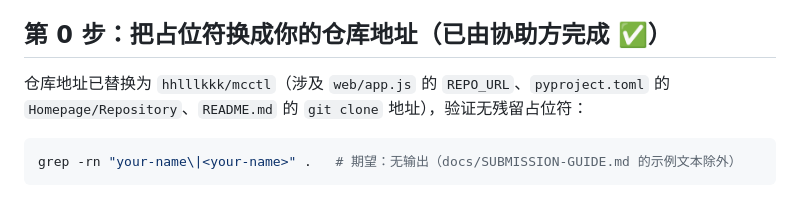
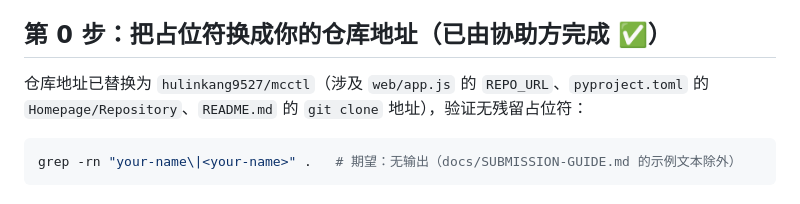
Before and after one commit to hulinkang9527/mcctl, a Markdown page: docs/SUBMISSION-GUIDE.md, the part around the change. Rendered like a GitHub page.

Commit message:
Change repository address in SUBMISSION-GUIDE.md
Updated repository address in submission guide.

````diff
--- a/docs/SUBMISSION-GUIDE.md
+++ b/docs/SUBMISSION-GUIDE.md
@@ -6,7 +6,7 @@
 
 ## 第 0 步：把占位符换成你的仓库地址（已由协助方完成 ✅）
 
-仓库地址已替换为 `hhlllkkk/mcctl`（涉及 `web/app.js` 的 `REPO_URL`、`pyproject.toml` 的
+仓库地址已替换为 `hulinkang9527/mcctl`（涉及 `web/app.js` 的 `REPO_URL`、`pyproject.toml` 的
 `Homepage/Repository`、`README.md` 的 `git clone` 地址），验证无残留占位符：
 
 ```bash
````
